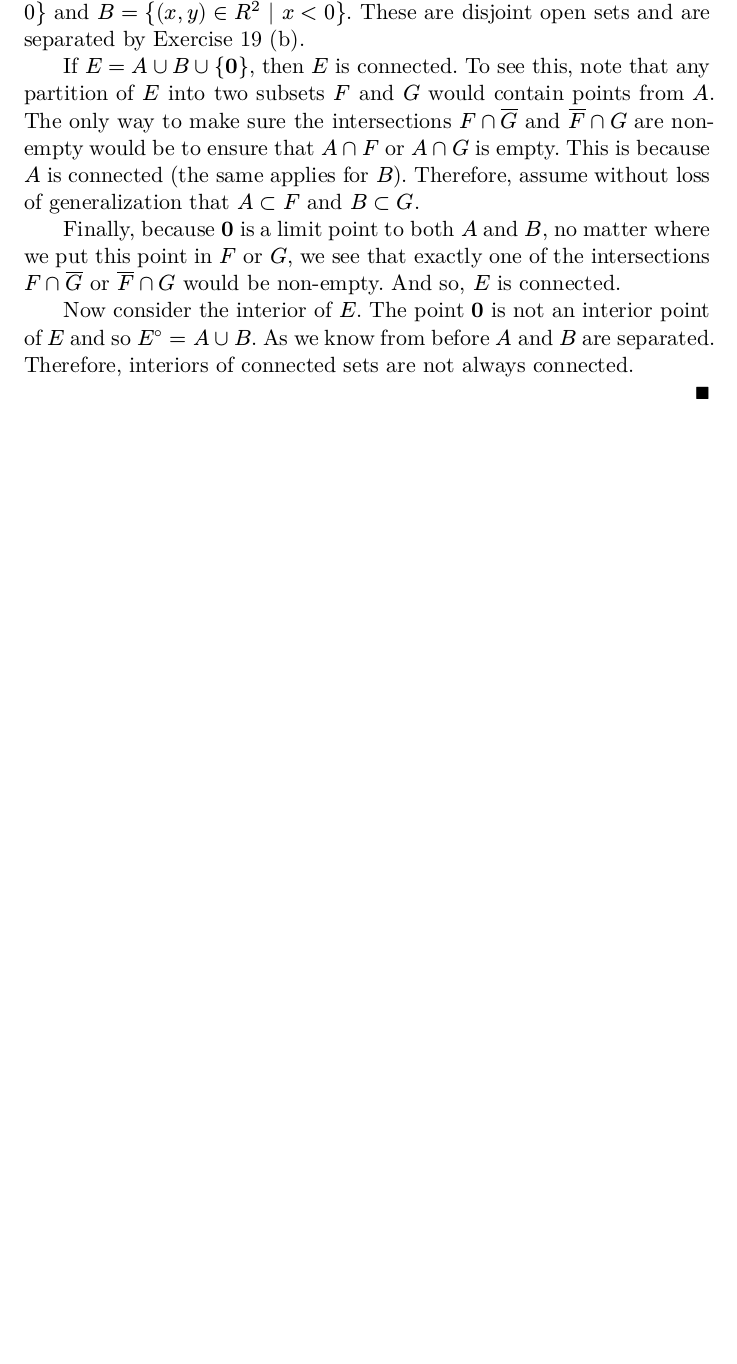
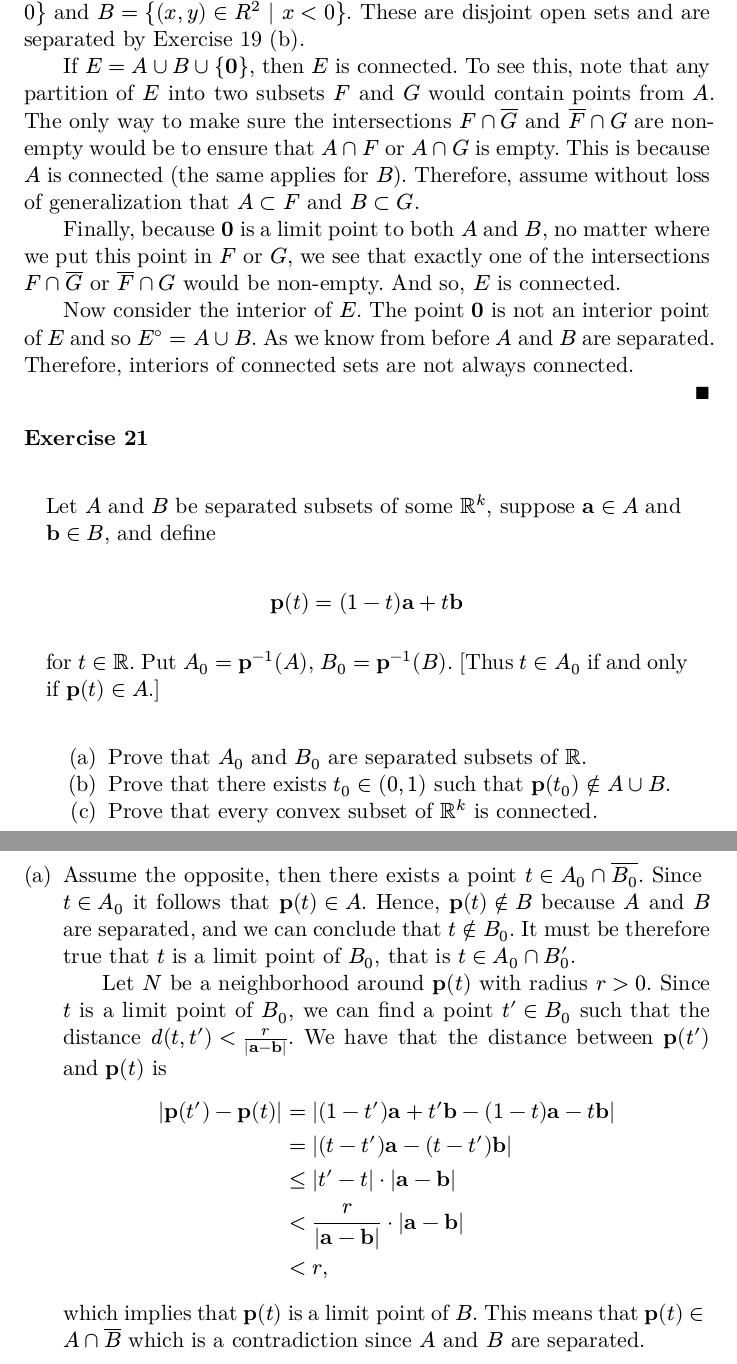
Before and after one commit to hesampakdaman/baby-rudin, a Typst document (exercises.typ): part of page 20 of 20 before the commit and two parts of pages 20 and 21 of 21 after it, the two joined at a grey line, cut so that both start at the same text, the shorter picture padded with empty space. The pictures show the PDF file exercises.pdf that the author committed with the source.

Commit message:
Ex. 2.21 (a)

```diff
--- a/exercises.typ
+++ b/exercises.typ
@@ -670,3 +671,29 @@ Finally, because $bold(0)$ is a limit point to both $A$ and $B$, no matter where
 Now consider the interior of $E$. The point $bold(0)$ is not an interior point of $E$ and so $interior(E) = A union B$. As we know from before $A$ and $B$ are separated. Therefore, interiors of connected sets are not always connected.
 
 #qed
+
+=== Exercise 21
+
+#quote(block: true)[
+    Let $A$ and $B$ be separated subsets of some $reals^k$, suppose $bvec(a) in A$ and $bvec(b) in B$, and define
+
+    $ bvec(p)(t) = (1-t) bvec(a) + t bvec(b) $
+
+    for $t in reals$. Put $A_0 = bvec(p)^(-1)(A)$, $B_0 = bvec(p)^(-1)(B)$. [Thus $t in A_0$ if and only if $bvec(p)(t) in A$.]
+
+    #quote(block: true)[
+        #enum(
+            numbering: "(a)",
+            enum.item[Prove that $A_0$ and $B_0$ are separated subsets of $reals$.],
+            enum.item[Prove that there exists $t_0 in (0,1)$ such that $bvec(p)(t_0) in.not A union B$.],
+            enum.item[Prove that every convex subset of $reals^k$ is connected.]
+
+        )
+    ]
+]
+
+#enum(
+    numbering: "(a)",
+    enum.item[Assume the opposite, then there exists a point $t in A_0 sect closure(B_0)$. Since $t in A_0$ it follows that $bvec(p)(t) in A$. Hence, $bvec(p)(t) in.not B$ because $A$ and $B$ are separated, and we can conclude that $t in.not B_0$. It must be therefore true that $t$ is a limit point of $B_0$, that is $t in A_0 sect B'_0$.
+
+        Let $N$ be a neighborhood around $bvec(p)(t)$ with radius $r > 0$. Since $t$ is a limit point of $B_0$, we can find a point $t' in B_0$ such that the distance $d(t, t') < r / abs(bvec(a) - bvec(b))$. We have that the distance between $bvec(p)(t')$ and $bvec(p)(t)$ is
@@ -672,0 +706,5 @@ Now consider the interior of $E$. The point $bold(0)$ is not an interior point o
+                &< r,
+        $
+
+        which implies that $bvec(p)(t)$ is a limit point of $B$. This means that $bvec(p)(t) in A sect closure(B)$ which is a contradiction since $A$ and $B$ are separated. \ \ ],
+)
```
Also changed, not shown: exercises.pdf, exercises.typ (7 more changed lines).
